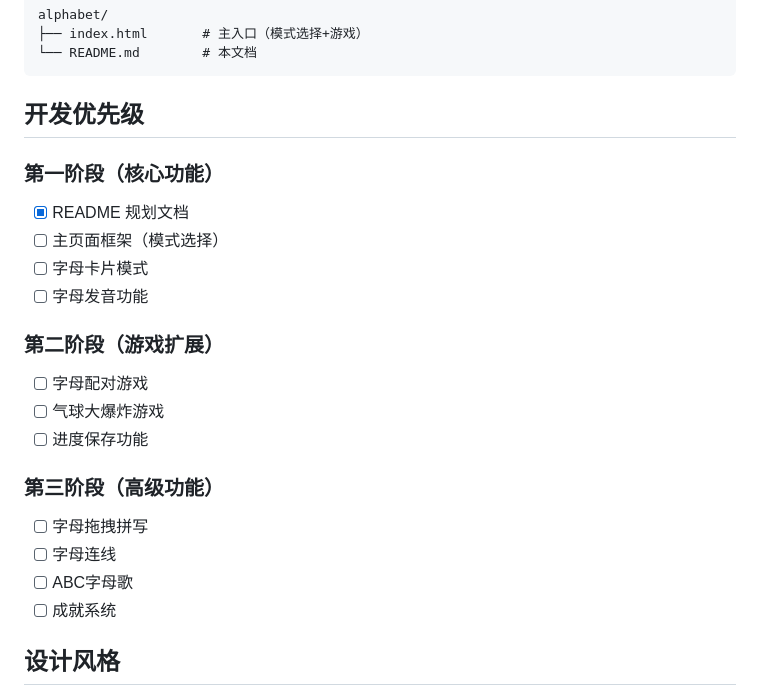
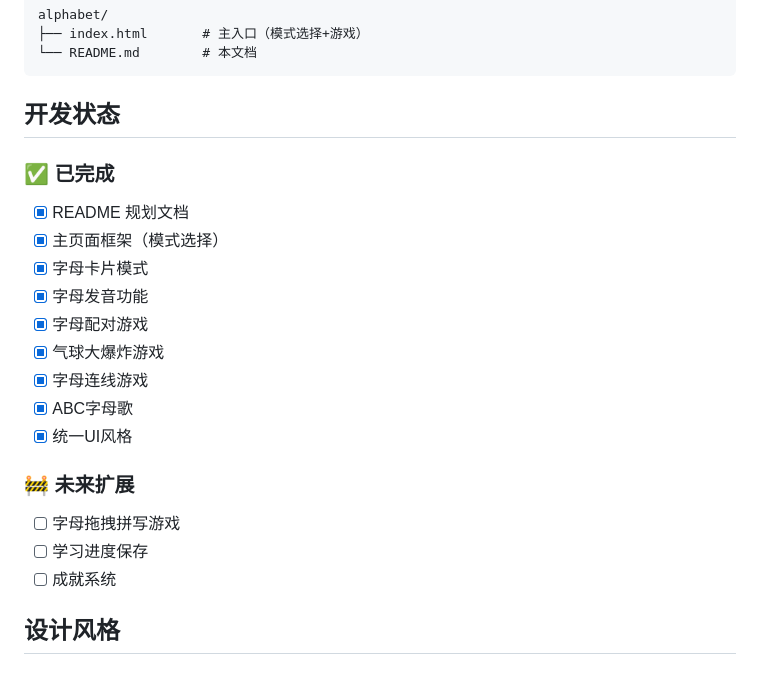
Before and after one commit to 1141265442/baby-vocabulary, a Markdown page: alphabet/README.md, the part around the change. Drawn GitHub-style.

Commit message:
更新README:字母启蒙模块已完成

````diff
--- a/alphabet/README.md
+++ b/alphabet/README.md
@@ -179,23 +179,22 @@ alphabet/
 └── README.md        # 本文档
 ```
 
-## 开发优先级
+## 开发状态
 
-### 第一阶段（核心功能）
+### ✅ 已完成
 - [x] README 规划文档
-- [ ] 主页面框架（模式选择）
-- [ ] 字母卡片模式
-- [ ] 字母发音功能
+- [x] 主页面框架（模式选择）
+- [x] 字母卡片模式
+- [x] 字母发音功能
+- [x] 字母配对游戏
+- [x] 气球大爆炸游戏
+- [x] 字母连线游戏
+- [x] ABC字母歌
+- [x] 统一UI风格
 
-### 第二阶段（游戏扩展）
-- [ ] 字母配对游戏
-- [ ] 气球大爆炸游戏
-- [ ] 进度保存功能
-
-### 第三阶段（高级功能）
-- [ ] 字母拖拽拼写
-- [ ] 字母连线
-- [ ] ABC字母歌
+### 🚧 未来扩展
+- [ ] 字母拖拽拼写游戏
+- [ ] 学习进度保存
 - [ ] 成就系统
 
 ## 设计风格
````
